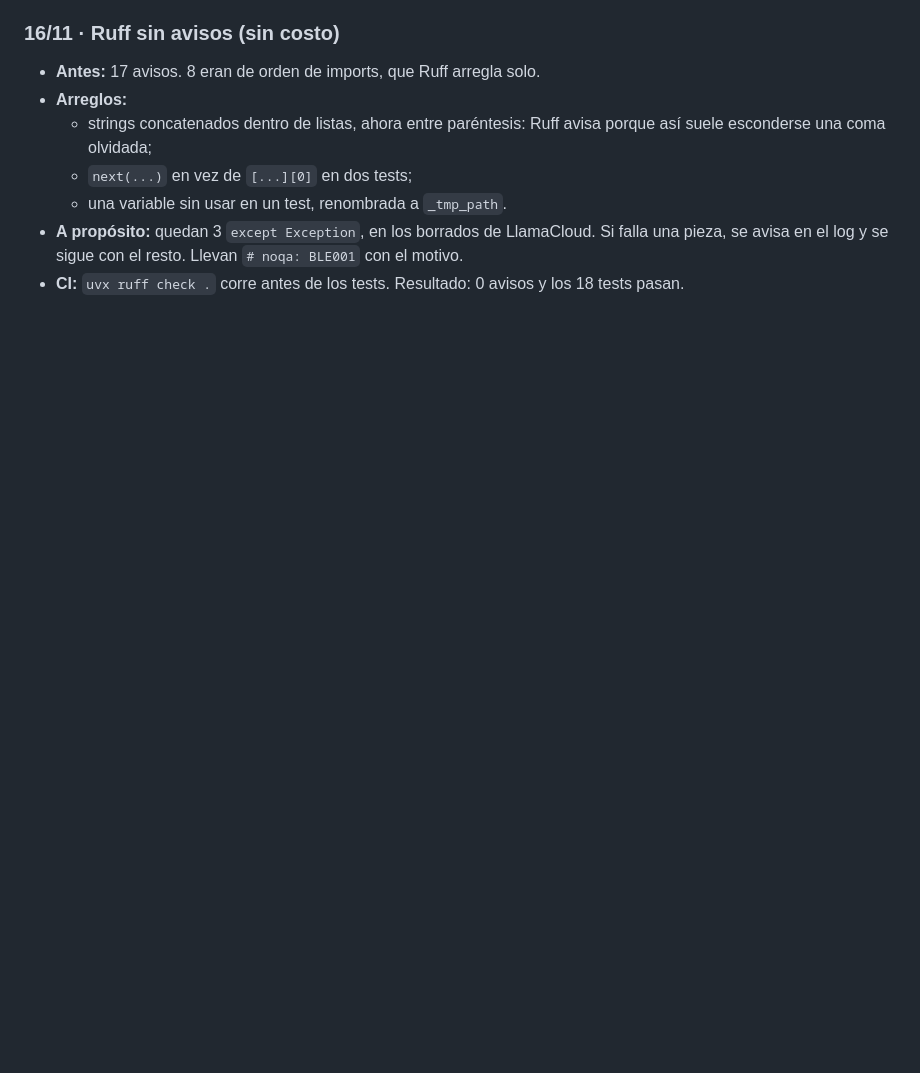
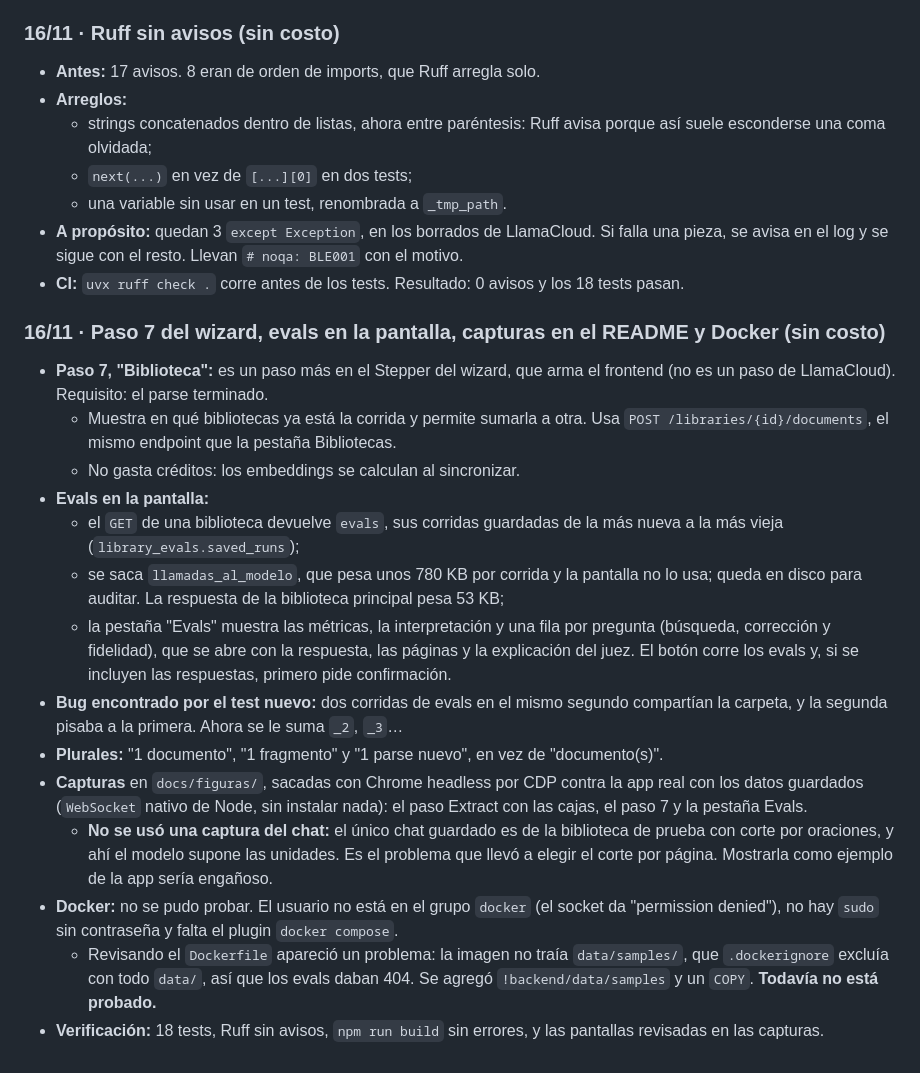
Before and after one commit to javi2481/parla-rag, a Markdown page: docs/bitacora.md, the part around the change. GitHub-like rendering; blank space fills up the shorter version.

```diff
--- a/docs/bitacora.md
+++ b/docs/bitacora.md
@@ -632,3 +632,20 @@ Extract cuesta **15 créditos por página** (agentic, con citas y confianza): 1
   - una variable sin usar en un test, renombrada a `_tmp_path`.
 - **A propósito:** quedan 3 `except Exception`, en los borrados de LlamaCloud. Si falla una pieza, se avisa en el log y se sigue con el resto. Llevan `# noqa: BLE001` con el motivo.
 - **CI:** `uvx ruff check .` corre antes de los tests. Resultado: 0 avisos y los 18 tests pasan.
+
+### 16/11 · Paso 7 del wizard, evals en la pantalla, capturas en el README y Docker (sin costo)
+
+- **Paso 7, "Biblioteca":** es un paso más en el Stepper del wizard, que arma el frontend (no es un paso de LlamaCloud). Requisito: el parse terminado.
+  - Muestra en qué bibliotecas ya está la corrida y permite sumarla a otra. Usa `POST /libraries/{id}/documents`, el mismo endpoint que la pestaña Bibliotecas.
+  - No gasta créditos: los embeddings se calculan al sincronizar.
+- **Evals en la pantalla:**
+  - el `GET` de una biblioteca devuelve `evals`, sus corridas guardadas de la más nueva a la más vieja (`library_evals.saved_runs`);
+  - se saca `llamadas_al_modelo`, que pesa unos 780 KB por corrida y la pantalla no lo usa; queda en disco para auditar. La respuesta de la biblioteca principal pesa 53 KB;
+  - la pestaña "Evals" muestra las métricas, la interpretación y una fila por pregunta (búsqueda, corrección y fidelidad), que se abre con la respuesta, las páginas y la explicación del juez. El botón corre los evals y, si se incluyen las respuestas, primero pide confirmación.
+- **Bug encontrado por el test nuevo:** dos corridas de evals en el mismo segundo compartían la carpeta, y la segunda pisaba a la primera. Ahora se le suma `_2`, `_3`…
+- **Plurales:** "1 documento", "1 fragmento" y "1 parse nuevo", en vez de "documento(s)".
+- **Capturas** en `docs/figuras/`, sacadas con Chrome headless por CDP contra la app real con los datos guardados (`WebSocket` nativo de Node, sin instalar nada): el paso Extract con las cajas, el paso 7 y la pestaña Evals.
+  - **No se usó una captura del chat:** el único chat guardado es de la biblioteca de prueba con corte por oraciones, y ahí el modelo supone las unidades. Es el problema que llevó a elegir el corte por página. Mostrarla como ejemplo de la app sería engañoso.
+- **Docker:** no se pudo probar. El usuario no está en el grupo `docker` (el socket da "permission denied"), no hay `sudo` sin contraseña y falta el plugin `docker compose`.
+  - Revisando el `Dockerfile` apareció un problema: la imagen no traía `data/samples/`, que `.dockerignore` excluía con todo `data/`, así que los evals daban 404. Se agregó `!backend/data/samples` y un `COPY`. **Todavía no está probado.**
+- **Verificación:** 18 tests, Ruff sin avisos, `npm run build` sin errores, y las pantallas revisadas en las capturas.
```
Also changed, not shown: README.md (+12 -1 lines), docs/estado.md (+4 -4 lines), docs/figuras/biblioteca_evals.png (added), docs/figuras/wizard_extract_citas.png (added), docs/figuras/wizard_paso7_biblioteca.png (added), 12 other files.
